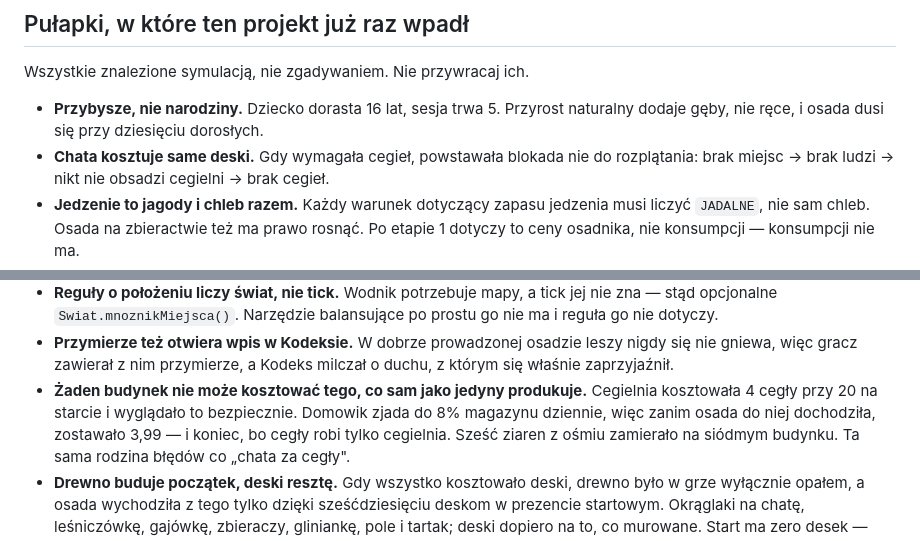
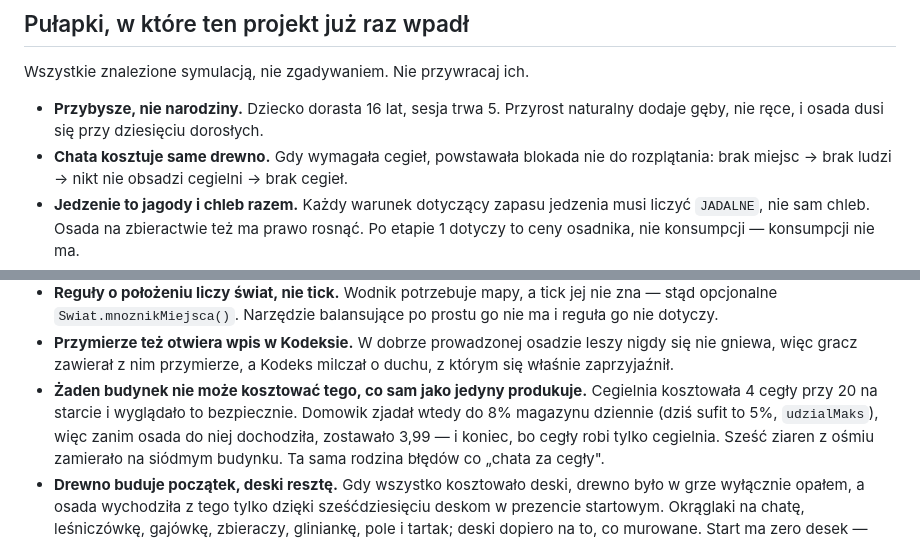
Before and after one commit to lolekST1/Ostoja, a Markdown page: CLAUDE.md, 2 parts joined by grey strips. Rendered like a GitHub page.

Commit message:
CLAUDE.md: chata kosztuje drewno, 8% domowika jako stan historyczny
Zgodnie z OSTOJA.md i dane/budynki.json chata kosztuje 20 drewna, nie deski. Sufit domowika to dziś 5% (udzialMaks), 8% dotyczyło czasu błędu z cegielnią.

Co-Authored-By: Claude Opus 5.5 <noreply@anthropic.com>

```diff
--- a/CLAUDE.md
+++ b/CLAUDE.md
@@ -90,7 +90,7 @@ Wszystkie znalezione symulacją, nie zgadywaniem. Nie przywracaj ich.
 
 - **Przybysze, nie narodziny.** Dziecko dorasta 16 lat, sesja trwa 5. Przyrost
   naturalny dodaje gęby, nie ręce, i osada dusi się przy dziesięciu dorosłych.
-- **Chata kosztuje same deski.** Gdy wymagała cegieł, powstawała blokada nie do
+- **Chata kosztuje same drewno.** Gdy wymagała cegieł, powstawała blokada nie do
   rozplątania: brak miejsc → brak ludzi → nikt nie obsadzi cegielni → brak cegieł.
 - **Jedzenie to jagody i chleb razem.** Każdy warunek dotyczący zapasu jedzenia
   musi liczyć `JADALNE`, nie sam chleb. Osada na zbieractwie też ma prawo rosnąć.
@@ -155,8 +155,8 @@ Wszystkie znalezione symulacją, nie zgadywaniem. Nie przywracaj ich.
   nigdy się nie gniewa, więc gracz zawierał z nim przymierze, a Kodeks milczał
   o duchu, z którym się właśnie zaprzyjaźnił.
 - **Żaden budynek nie może kosztować tego, co sam jako jedyny produkuje.** Cegielnia
-  kosztowała 4 cegły przy 20 na starcie i wyglądało to bezpiecznie. Domowik zjada
-  do 8% magazynu dziennie, więc zanim osada do niej dochodziła, zostawało 3,99 —
+  kosztowała 4 cegły przy 20 na starcie i wyglądało to bezpiecznie. Domowik zjadał
+  wtedy do 8% magazynu dziennie (dziś sufit to 5%, `udzialMaks`), więc zanim osada do niej dochodziła, zostawało 3,99 —
   i koniec, bo cegły robi tylko cegielnia. Sześć ziaren z ośmiu zamierało na
   siódmym budynku. Ta sama rodzina błędów co „chata za cegły".
 - **Drewno buduje początek, deski resztę.** Gdy wszystko kosztowało deski, drewno
```
